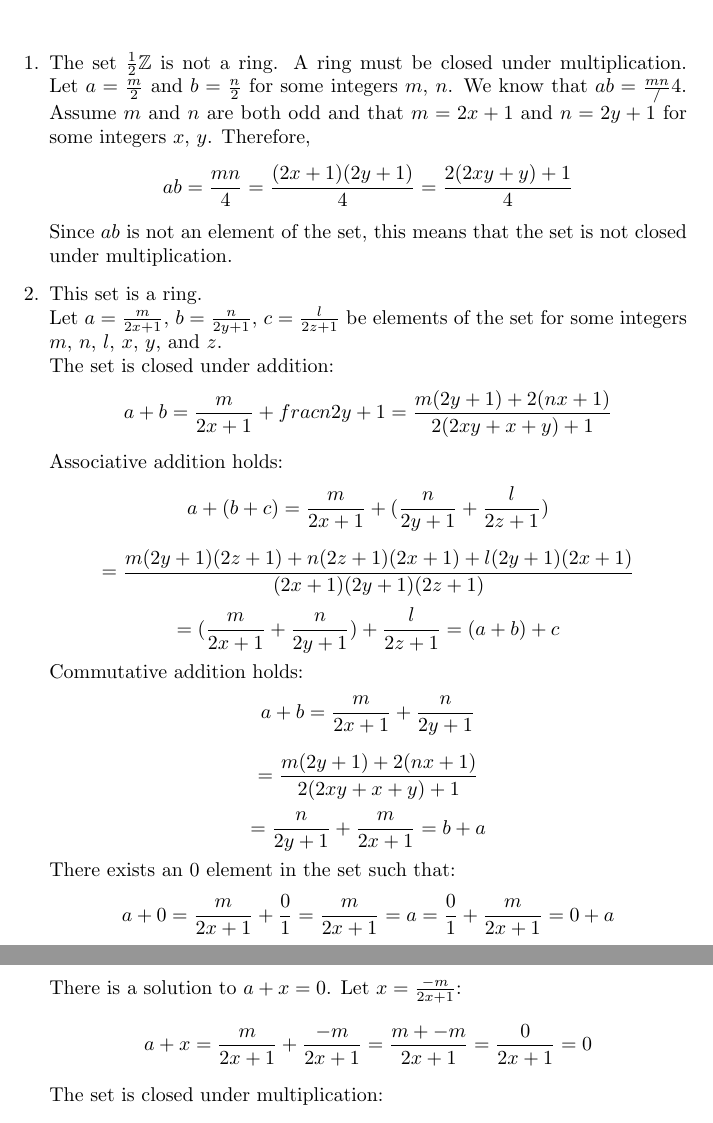
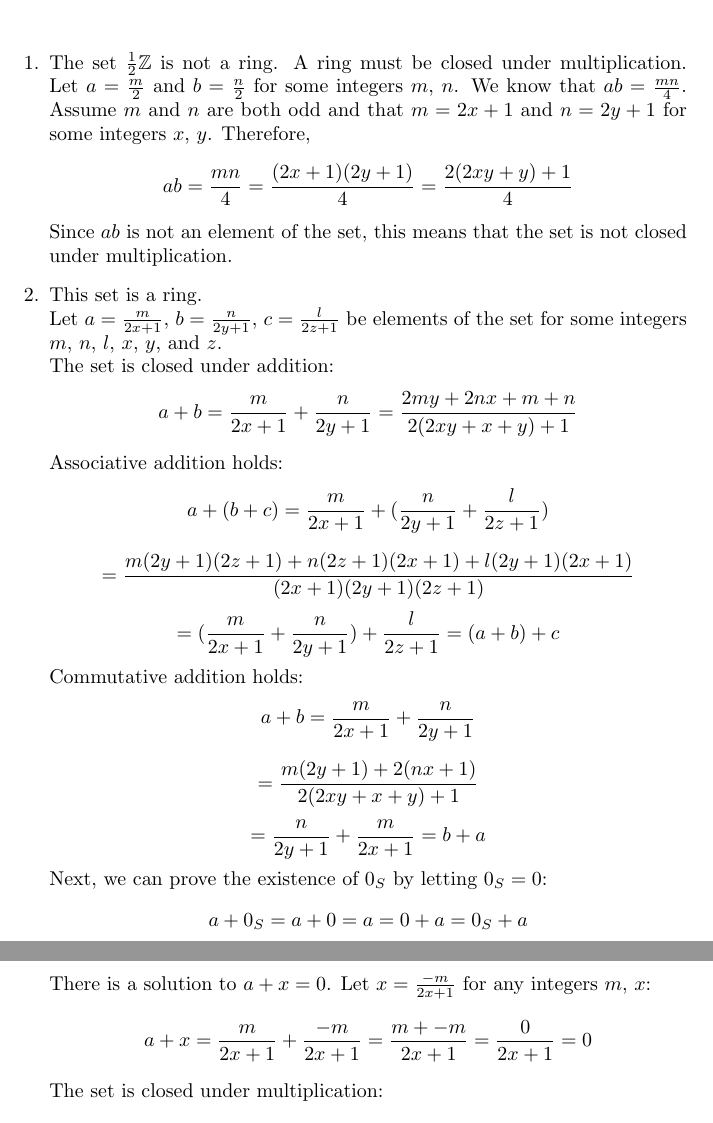
Before and after one commit to madilynsimons/modernalgebra, a LaTeX problem sheet (hw3/MSimonsHW3.tex): two parts of pages 1 and 2 of 3, joined at a grey line, cut so that both start at the same text. Compiled offline with pdfLaTeX.

Commit message:
Fixing some typos in HW 3

```diff
--- a/hw3/MSimonsHW3.tex
+++ b/hw3/MSimonsHW3.tex
@@ -16,7 +16,7 @@
 
 \item The set $\frac{1}{2}\mathbb{Z}$ is not a ring.  A ring must be closed under
 multiplication.  Let $a = \frac{m}{2}$ and $b = \frac{n}{2}$ for some integers
-$m$, $n$.  We know that $ab = \frac{mn}/4$.  Assume $m$ and $n$ are both odd and
+$m$, $n$.  We know that $ab = \frac{mn}{4}$.  Assume $m$ and $n$ are both odd and
 that $m = 2x + 1$ and $n = 2y + 1$ for some integers $x$, $y$.  Therefore,
 \[
 ab = \frac{mn}{4} = \frac{(2x+1)(2y+1)}{4} = \frac{2(2xy+y)+1}{4}
@@ -29,7 +29,7 @@ Let $a = \frac{m}{2x+1}$, $b=\frac{n}{2y+1}$, $c=\frac{l}{2z+1}$ be elements of
 the set for some integers $m$, $n$, $l$, $x$, $y$, and $z$.\\
 The set is closed under addition:
 \[
-a + b = \frac{m}{2x+1} + frac{n}{2y+1} = \frac{m(2y+1) + 2(nx+1)}{2(2xy+x+y)+1}
+a + b = \frac{m}{2x+1} + \frac{n}{2y+1} = \frac{2my+2nx+m+n}{2(2xy+x+y)+1}
 \]
 Associative addition holds:
 \[
@@ -51,12 +51,11 @@ a + b = \frac{m}{2x+1} + \frac{n}{2y+1}
 \[
 = \frac{n}{2y+1} + \frac{m}{2x+1} = b + a
 \]
-There exists an $0$ element in the set such that:
+Next, we can prove the existence of $0_S$ by letting $0_S = 0$:
 \[
-a + 0 = \frac{m}{2x+1} + \frac{0}{1} = \frac{m}{2x+1} = a
-= \frac{0}{1} + \frac{m}{2x+1} = 0 + a
+a + 0_S = a + 0 = a = 0 + a = 0_S + a
 \]
-There is a solution to $a + x = 0$.  Let $x = \frac{-m}{2x+1}$:
+There is a solution to $a + x = 0$.  Let $x = \frac{-m}{2x+1}$ for any integers $m$, $x$:
 \[
 a + x = \frac{m}{2x+1} + \frac{-m}{2x+1} = \frac{m + {-m}}{2x+1} = \frac{0}{2x+1} = 0
 \]
```
Also changed, not shown: hw3/MSimonsHW3.pdf, hw3/MSimonsHW3.tex (4 more changed lines).
